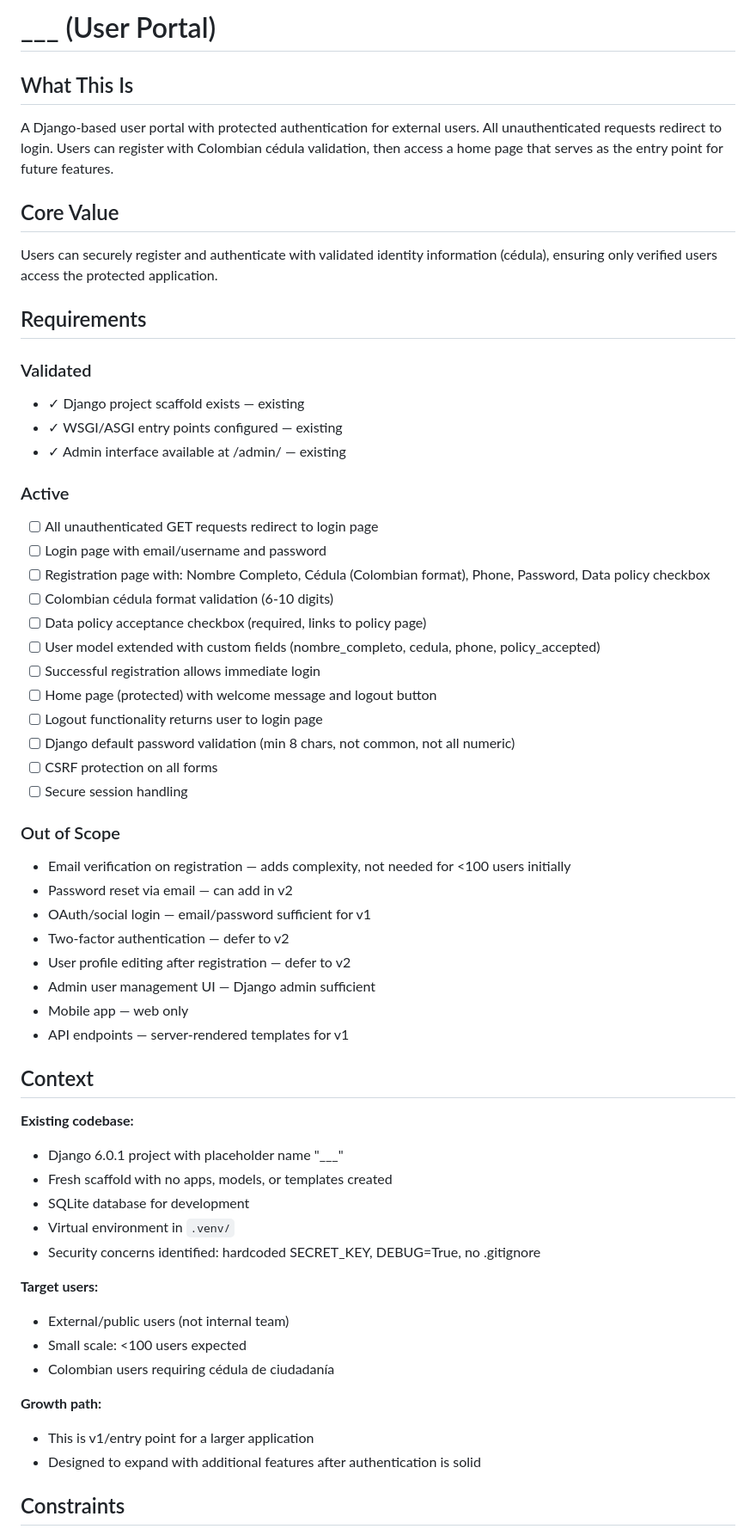
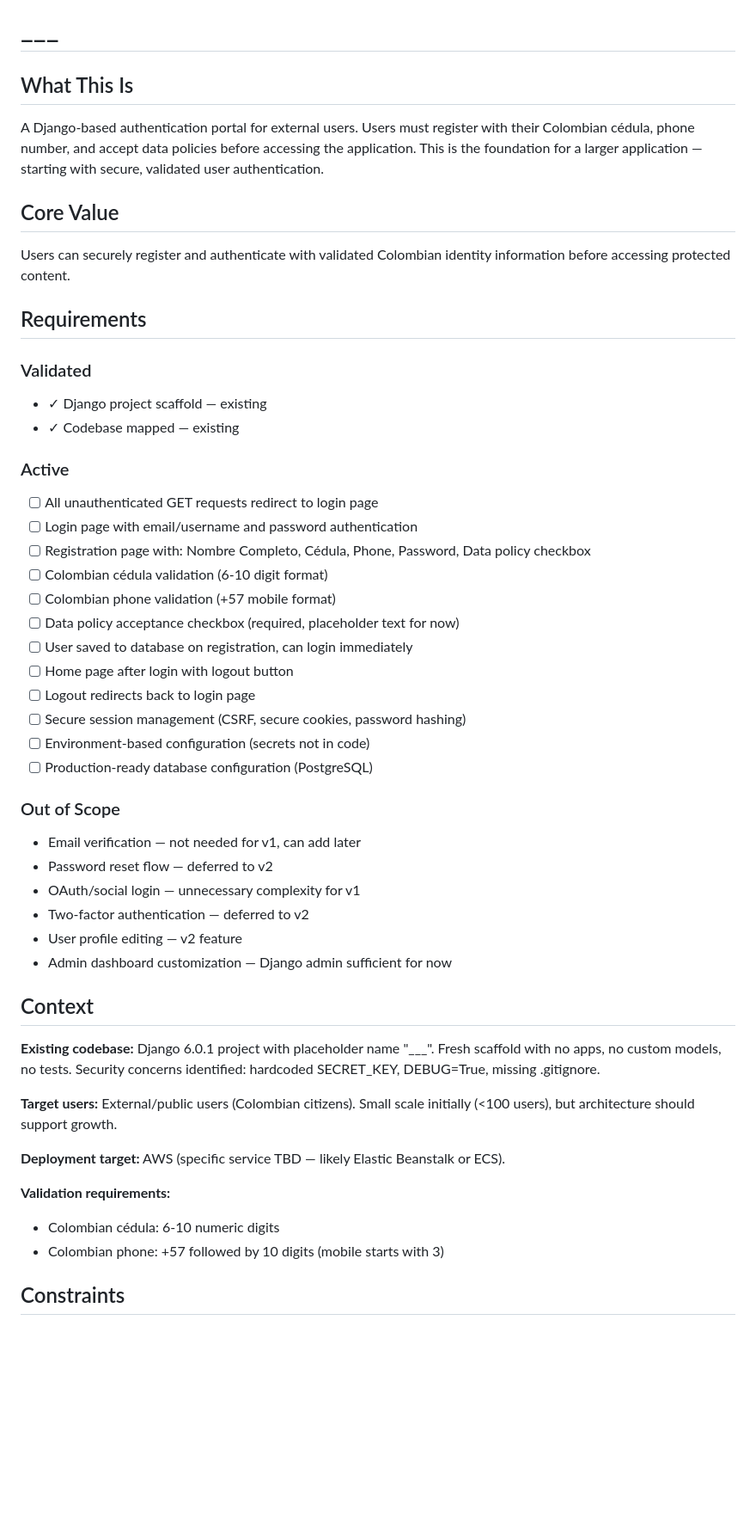
Before and after one commit to 0100-0100/Pagina-Madre-1, a Markdown page: .planning/PROJECT.md, the part around one of its changes. Shown at 86% size. Drawn GitHub-style; blank space fills up the shorter version.

Commit message:
docs: initialize project
Django authentication portal with Colombian cedula/phone validation for external users

```diff
--- a/.planning/PROJECT.md
+++ b/.planning/PROJECT.md
@@ -1,64 +1,55 @@
-# ___ (User Portal)
+# ___
 
 ## What This Is
 
-A Django-based user portal with protected authentication for external users. All unauthenticated requests redirect to login. Users can register with Colombian cédula validation, then access a home page that serves as the entry point for future features.
+A Django-based authentication portal for external users. Users must register with their Colombian cédula, phone number, and accept data policies before accessing the application. This is the foundation for a larger application — starting with secure, validated user authentication.
 
 ## Core Value
 
-Users can securely register and authenticate with validated identity information (cédula), ensuring only verified users access the protected application.
+Users can securely register and authenticate with validated Colombian identity information before accessing protected content.
 
 ## Requirements
 
 ### Validated
 
-- ✓ Django project scaffold exists — existing
-- ✓ WSGI/ASGI entry points configured — existing
-- ✓ Admin interface available at /admin/ — existing
+- ✓ Django project scaffold — existing
+- ✓ Codebase mapped — existing
 
 ### Active
 
 - [ ] All unauthenticated GET requests redirect to login page
-- [ ] Login page with email/username and password
-- [ ] Registration page with: Nombre Completo, Cédula (Colombian format), Phone, Password, Data policy checkbox
-- [ ] Colombian cédula format validation (6-10 digits)
-- [ ] Data policy acceptance checkbox (required, links to policy page)
-- [ ] User model extended with custom fields (nombre_completo, cedula, phone, policy_accepted)
-- [ ] Successful registration allows immediate login
-- [ ] Home page (protected) with welcome message and logout button
-- [ ] Logout functionality returns user to login page
-- [ ] Django default password validation (min 8 chars, not common, not all numeric)
-- [ ] CSRF protection on all forms
-- [ ] Secure session handling
+- [ ] Login page with email/username and password authentication
+- [ ] Registration page with: Nombre Completo, Cédula, Phone, Password, Data policy checkbox
+- [ ] Colombian cédula validation (6-10 digit format)
+- [ ] Colombian phone validation (+57 mobile format)
+- [ ] Data policy acceptance checkbox (required, placeholder text for now)
+- [ ] User saved to database on registration, can login immediately
+- [ ] Home page after login with logout button
+- [ ] Logout redirects back to login page
+- [ ] Secure session management (CSRF, secure cookies, password hashing)
+- [ ] Environment-based configuration (secrets not in code)
+- [ ] Production-ready database configuration (PostgreSQL)
 
 ### Out of Scope
 
-- Email verification on registration — adds complexity, not needed for <100 users initially
-- Password reset via email — can add in v2
-- OAuth/social login — email/password sufficient for v1
-- Two-factor authentication — defer to v2
-- User profile editing after registration — defer to v2
-- Admin user management UI — Django admin sufficient
-- Mobile app — web only
-- API endpoints — server-rendered templates for v1
+- Email verification — not needed for v1, can add later
+- Password reset flow — deferred to v2
+- OAuth/social login — unnecessary complexity for v1
+- Two-factor authentication — deferred to v2
+- User profile editing — v2 feature
+- Admin dashboard customization — Django admin sufficient for now
 
 ## Context
 
-**Existing codebase:**
-- Django 6.0.1 project with placeholder name "___"
-- Fresh scaffold with no apps, models, or templates created
-- SQLite database for development
-- Virtual environment in `.venv/`
-- Security concerns identified: hardcoded SECRET_KEY, DEBUG=True, no .gitignore
+**Existing codebase:** Django 6.0.1 project with placeholder name "___". Fresh scaffold with no apps, no custom models, no tests. Security concerns identified: hardcoded SECRET_KEY, DEBUG=True, missing .gitignore.
 
-**Target users:**
-- External/public users (not internal team)
-- Small scale: <100 users expected
-- Colombian users requiring cédula de ciudadanía
+**Target users:** External/public users (Colombian citizens). Small scale initially (<100 users), but architecture should support growth.
 
-**Growth path:**
-- This is v1/entry point for a larger application
-- Designed to expand with additional features after authentication is solid
+**Deployment target:** AWS (specific service TBD — likely Elastic Beanstalk or ECS).
+
+**Validation requirements:**
+- Colombian cédula: 6-10 numeric digits
+- Colombian phone: +57 followed by 10 digits (mobile starts with 3)
 
 ## Constraints
 
```
Also changed, not shown: other parts of .planning/PROJECT.md (+11 -11 lines).
